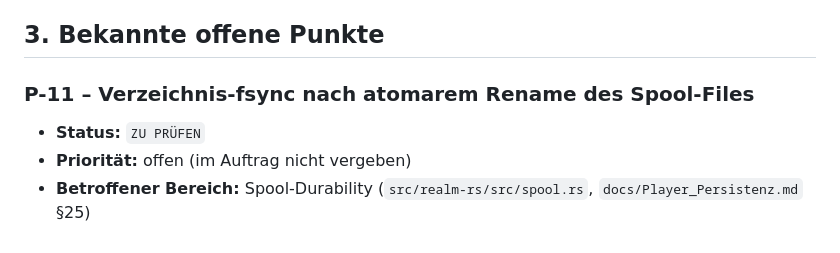
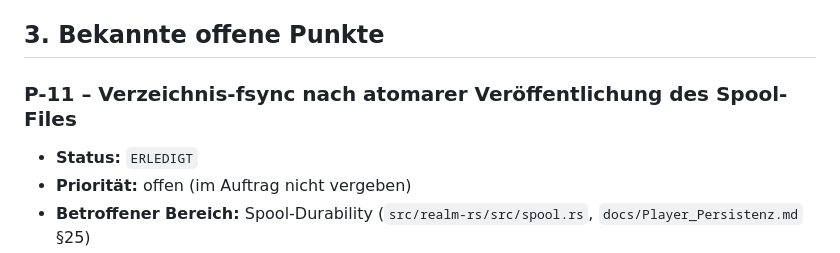
Before and after one commit to Isalla/Andora, a Markdown page: docs/Security.md, the part around one of its changes. GitHub-like rendering.

Commit message:
Document P-11 completion through durable spool publication

```diff
--- a/docs/Security.md
+++ b/docs/Security.md
@@ -51,8 +51,8 @@
 
 ## 3. Bekannte offene Punkte
 
-### P-11 – Verzeichnis-fsync nach atomarem Rename des Spool-Files
+### P-11 – Verzeichnis-fsync nach atomarer Veröffentlichung des Spool-Files
 
-- **Status:** `ZU PRÜFEN`
+- **Status:** `ERLEDIGT`
 - **Priorität:** offen (im Auftrag nicht vergeben)
 - **Betroffener Bereich:** Spool-Durability (`src/realm-rs/src/spool.rs`, `docs/Player_Persistenz.md` §25)
```
Also changed, not shown: other parts of docs/Security.md (+16 -5 lines).
